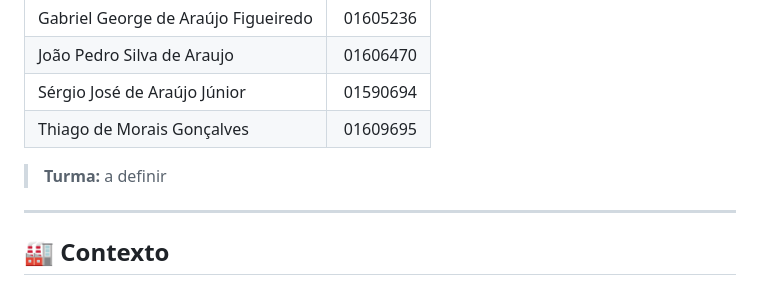
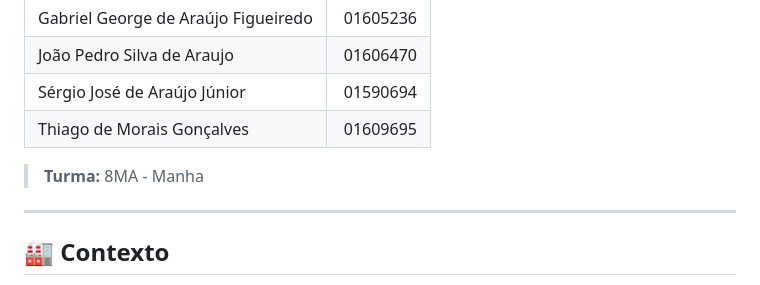
Before and after one commit to thiagodemorais87/WarehouseFlow, a Markdown page: README.md, the part around the change. Drawn GitHub-style.

```diff
--- a/README.md
+++ b/README.md
@@ -41,7 +41,7 @@ Desenvolver um sistema capaz de gerenciar operações de armazém e utilizar alg
 | Sérgio José de Araújo Júnior        |  01590694 |
 | Thiago de Morais Gonçalves          |  01609695 |
 
-> **Turma:** a definir
+> **Turma:** 8MA - Manha
 
 ---
 
```
